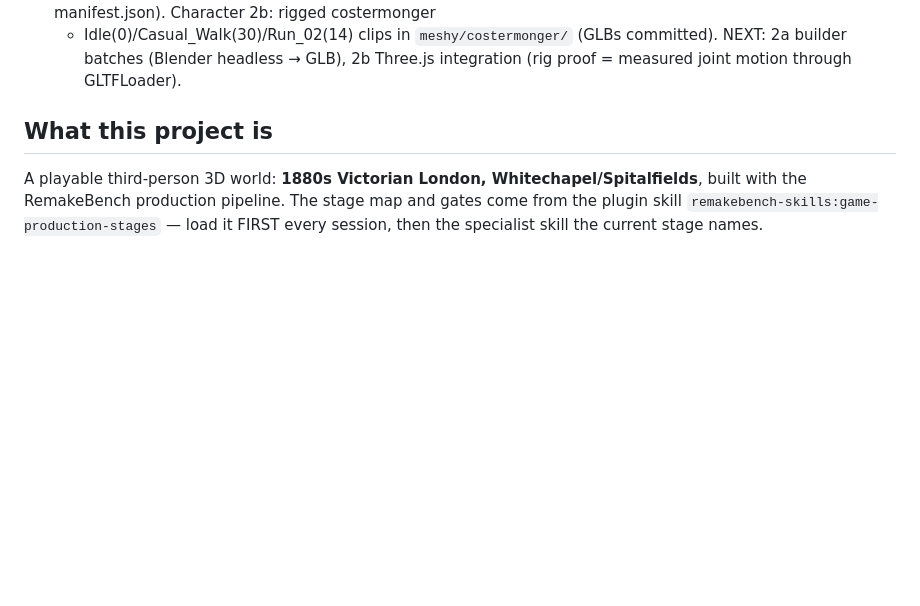
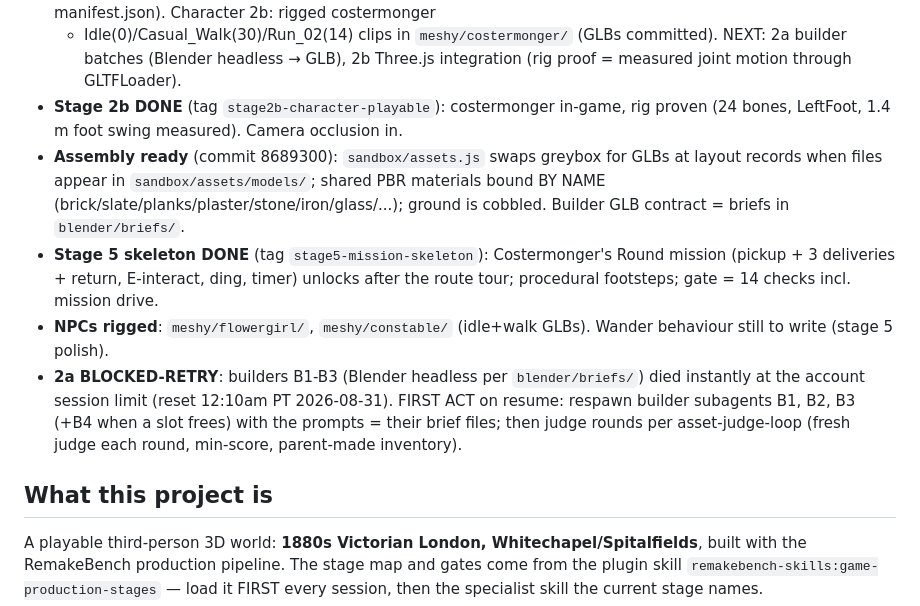
Before and after one commit to az9713/victorian-london, a Markdown page: HANDOFF.md, the part around the change. Drawn GitHub-style; blank space fills up the shorter version.

Commit message:
handoff: stage log current (2b/5 done, 2a blocked-retry on session limit)
Co-Authored-By: Claude Fable 5 <noreply@anthropic.com>
Claude-Session: https://claude.ai/code/session_017qLJs9v2hryaFneworWUNy

```diff
--- a/HANDOFF.md
+++ b/HANDOFF.md
@@ -24,6 +24,22 @@ quotes, or a judge loop that will not converge.
   + Idle(0)/Casual_Walk(30)/Run_02(14) clips in `meshy/costermonger/` (GLBs
   committed). NEXT: 2a builder batches (Blender headless → GLB), 2b Three.js
   integration (rig proof = measured joint motion through GLTFLoader).
+- **Stage 2b DONE** (tag `stage2b-character-playable`): costermonger in-game,
+  rig proven (24 bones, LeftFoot, 1.4 m foot swing measured). Camera occlusion in.
+- **Assembly ready** (commit 8689300): `sandbox/assets.js` swaps greybox for GLBs
+  at layout records when files appear in `sandbox/assets/models/`; shared PBR
+  materials bound BY NAME (brick/slate/planks/plaster/stone/iron/glass/...);
+  ground is cobbled. Builder GLB contract = briefs in `blender/briefs/`.
+- **Stage 5 skeleton DONE** (tag `stage5-mission-skeleton`): Costermonger's Round
+  mission (pickup + 3 deliveries + return, E-interact, ding, timer) unlocks after
+  the route tour; procedural footsteps; gate = 14 checks incl. mission drive.
+- **NPCs rigged**: `meshy/flowergirl/`, `meshy/constable/` (idle+walk GLBs).
+  Wander behaviour still to write (stage 5 polish).
+- **2a BLOCKED-RETRY**: builders B1-B3 (Blender headless per `blender/briefs/`)
+  died instantly at the account session limit (reset 12:10am PT 2026-08-31).
+  FIRST ACT on resume: respawn builder subagents B1, B2, B3 (+B4 when a slot
+  frees) with the prompts = their brief files; then judge rounds per
+  asset-judge-loop (fresh judge each round, min-score, parent-made inventory).
 
 ## What this project is
 A playable third-person 3D world: **1880s Victorian London, Whitechapel/Spitalfields**,
```
